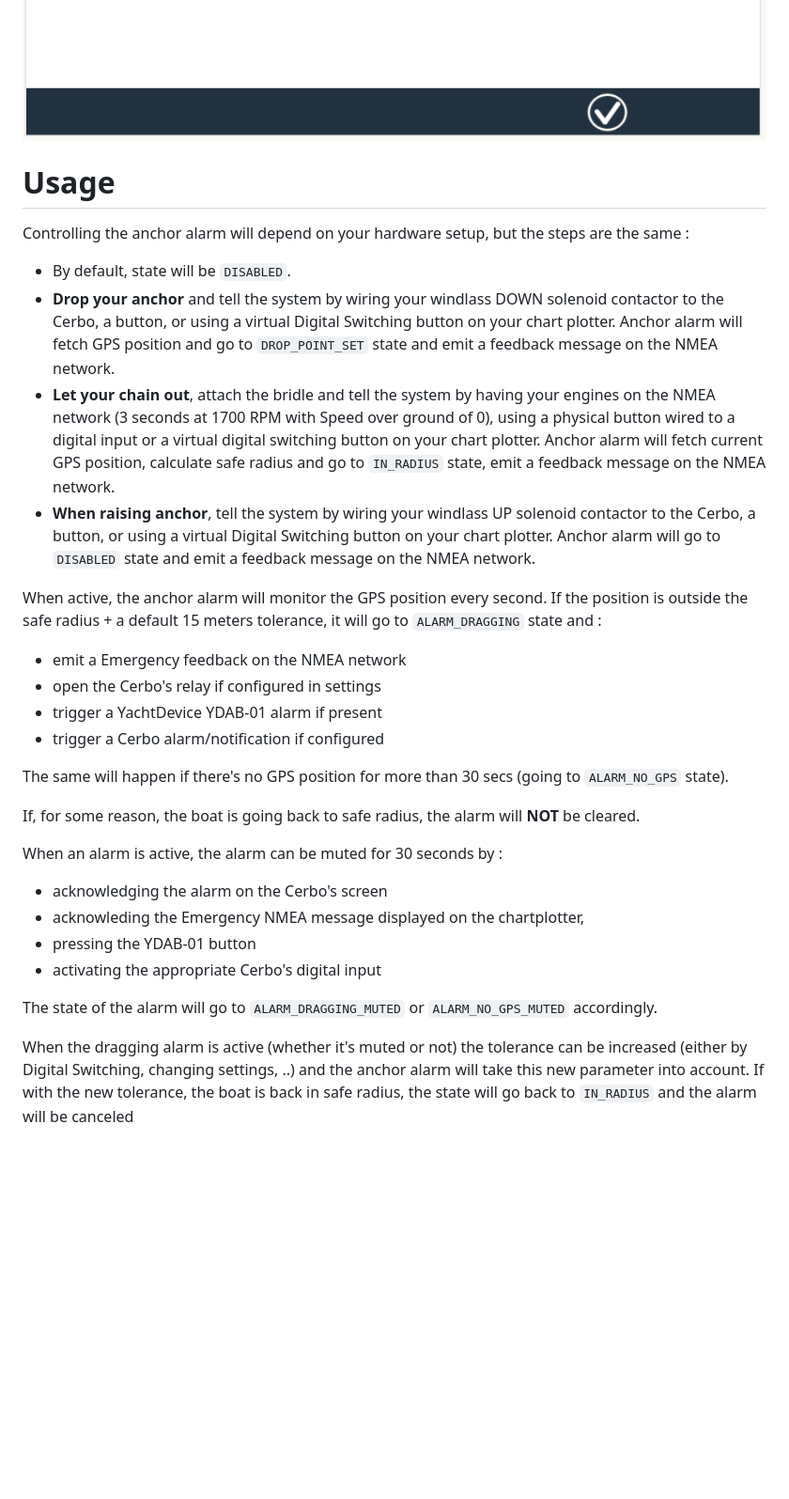
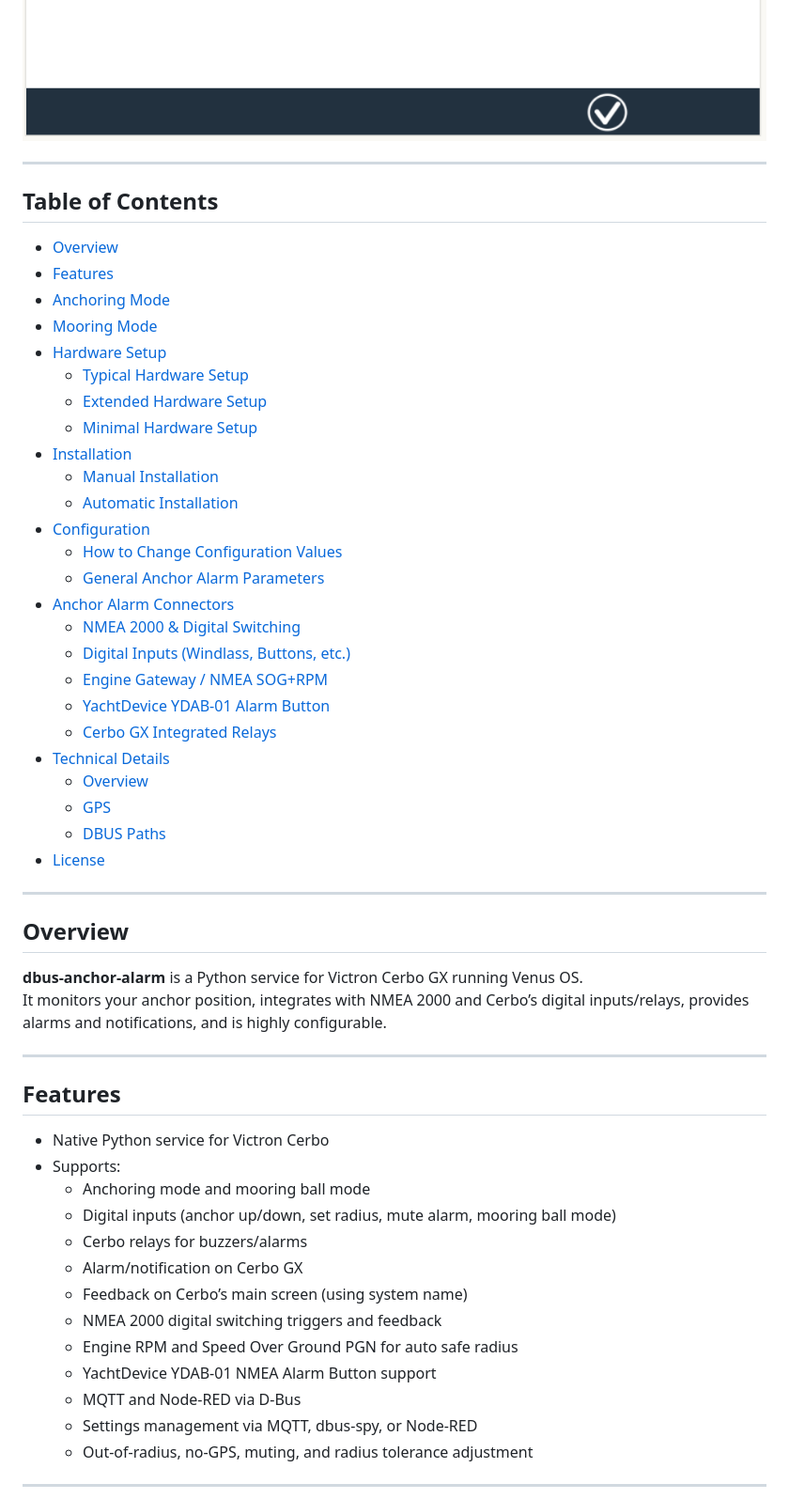
Before and after one commit to blaaaaaaah/dbus-anchor-alarm, a Markdown page: README.md, the part around the change printed below. Shown: that part at 94% size. Rendered like a GitHub page; blank space fills up the shorter version.

```diff
--- a/README.md
+++ b/README.md
@@ -16,33 +8,60 @@ It supports :
 ![Cerbo Main with Alarm](/doc/cerbo-main-screen-dragging.png)
 ![Cerbo Notification](/doc/cerbo-alarm-notification.png)
 
+---
 
-# Usage
+## Table of Contents
 
-Controlling the anchor alarm will depend on your hardware setup, but the steps are the same :
-- By default, state will be `DISABLED`.
-- **Drop your anchor** and tell the system by wiring your windlass DOWN solenoid contactor to the Cerbo, a button, or using a virtual Digital Switching button on your chart plotter. Anchor alarm will fetch GPS position and go to `DROP_POINT_SET` state and emit a feedback message on the NMEA network.
-- **Let your chain out**, attach the bridle and tell the system by having your engines on the NMEA network (3 seconds at 1700 RPM with Speed over ground of 0), using a physical button wired to a digital input or a virtual digital switching button on your chart plotter. Anchor alarm will fetch current GPS position, calculate safe radius and go to `IN_RADIUS` state, emit a feedback message on the NMEA network.
-- **When raising anchor**, tell the system by wiring your windlass UP solenoid contactor to the Cerbo, a button, or using a virtual Digital Switching button on your chart plotter. Anchor alarm will go to `DISABLED` state and emit a feedback message on the NMEA network.
+- [Overview](#overview)
+- [Features](#features)
+- [Anchoring Mode](#anchoring-mode)
+- [Mooring Mode](#mooring-mode)
+- [Hardware Setup](#hardware-setup)
+  - [Typical Hardware Setup](#typical-hardware-setup)
+  - [Extended Hardware Setup](#extended-hardware-setup)
+  - [Minimal Hardware Setup](#minimal-hardware-setup)
+- [Installation](#installation)
+  - [Manual Installation](#manual-installation)
+  - [Automatic Installation](#automatic-installation)
+- [Configuration](#configuration)
+  - [How to Change Configuration Values](#how-to-change-configuration-values)
+  - [General Anchor Alarm Parameters](#general-anchor-alarm-parameters)
+- [Anchor Alarm Connectors](#anchor-alarm-connectors)
+  - [NMEA 2000 & Digital Switching](#nmea-2000--digital-switching)
+  - [Digital Inputs (Windlass, Buttons, etc.)](#digital-inputs-windlass-buttons-etc)
+  - [Engine Gateway / NMEA SOG+RPM](#engine-gateway--nmea-sogrpm)
+  - [YachtDevice YDAB-01 Alarm Button](#yachtdevice-ydab-01-alarm-button)
+  - [Cerbo GX Integrated Relays](#cerbo-gx-integrated-relays)
+- [Technical Details](#technical-details)
+  - [Overview](#technical-overview)
+  - [GPS](#gps)
+  - [DBUS Paths](#dbus-paths)
+- [License](#license)
 
-When active, the anchor alarm will monitor the GPS position every second. If the position is outside the safe radius + a default 15 meters tolerance, it will go to `ALARM_DRAGGING` state and :
- - emit a Emergency feedback on the NMEA network
- - open the Cerbo's relay if configured in settings
- - trigger a YachtDevice YDAB-01 alarm if present
- - trigger a Cerbo alarm/notification if configured
+---
 
- The same will happen if there's no GPS position for more than 30 secs (going to `ALARM_NO_GPS` state).
+## Overview
 
- If, for some reason, the boat is going back to safe radius, the alarm will **NOT** be cleared.
+**dbus-anchor-alarm** is a Python service for Victron Cerbo GX running Venus OS.
+It monitors your anchor position, integrates with NMEA 2000 and Cerbo’s digital inputs/relays, provides alarms and notifications, and is highly configurable.
 
- When an alarm is active, the alarm can be muted for 30 seconds by :
- - acknowledging the alarm on the Cerbo's screen
- - acknowleding the Emergency NMEA message displayed on the chartplotter,
- - pressing the YDAB-01 button
- - activating the appropriate Cerbo's digital input
+---
 
-The state of the alarm will go to `ALARM_DRAGGING_MUTED` or `ALARM_NO_GPS_MUTED` accordingly.
+## Features
 
-When the dragging alarm is active (whether it's muted or not) the tolerance can be increased (either by Digital Switching, changing settings, ..) and the anchor alarm will take this new parameter into account. If with the new tolerance, the boat is back in safe radius, the state will go back to `IN_RADIUS` and the alarm will be canceled
+- Native Python service for Victron Cerbo
+- Supports:
+  - Anchoring mode and mooring ball mode
+  - Digital inputs (anchor up/down, set radius, mute alarm, mooring ball mode)
+  - Cerbo relays for buzzers/alarms
+  - Alarm/notification on Cerbo GX
+  - Feedback on Cerbo’s main screen (using system name)
+  - NMEA 2000 digital switching triggers and feedback
+  - Engine RPM and Speed Over Ground PGN for auto safe radius
+  - YachtDevice YDAB-01 NMEA Alarm Button support
+  - MQTT and Node-RED via D-Bus
+  - Settings management via MQTT, dbus-spy, or Node-RED
+  - Out-of-radius, no-GPS, muting, and radius tolerance adjustment
 
+---
 
```
Also changed, not shown: other parts of README.md (+320 -275 lines), doc/mqtt.png (added).
